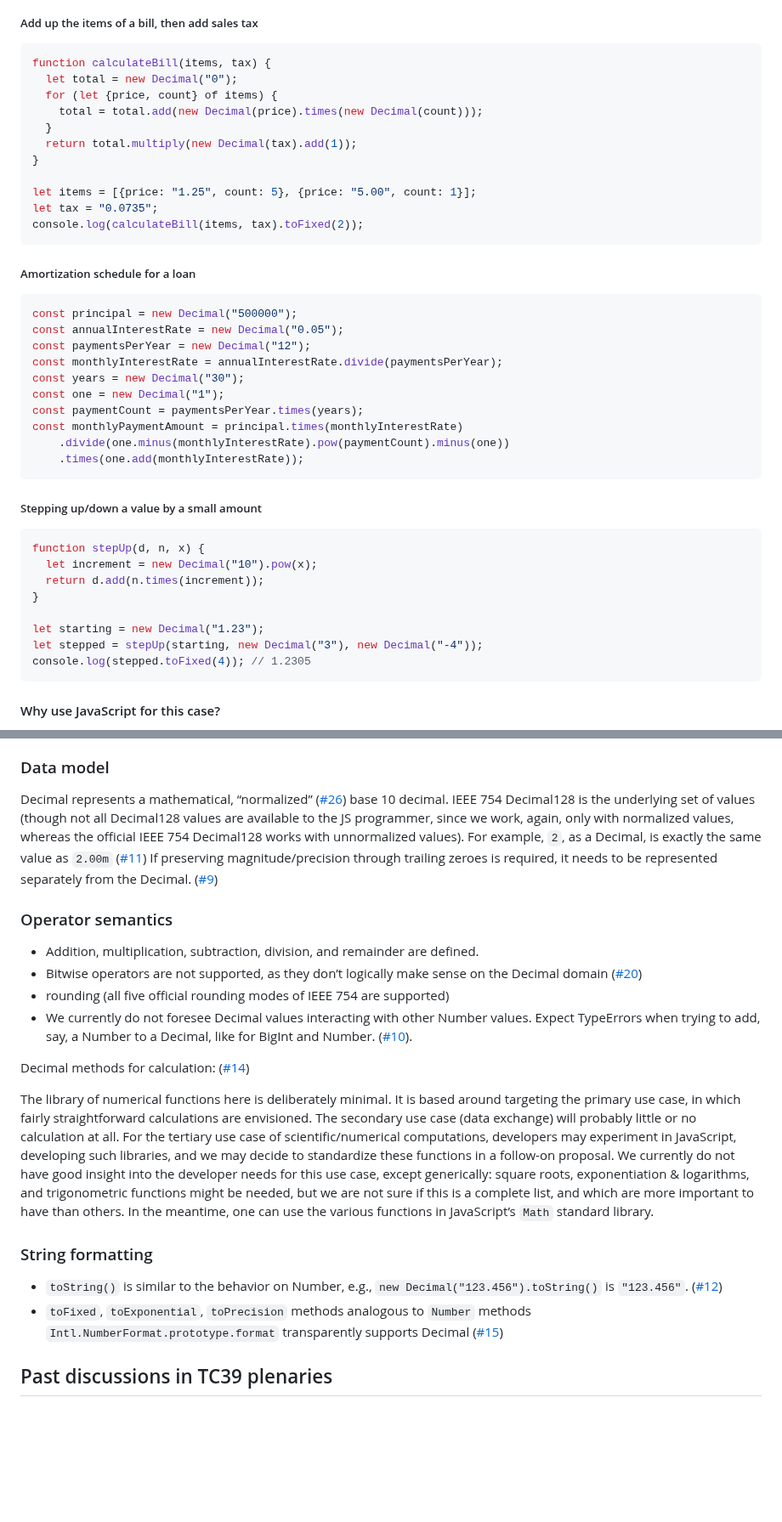
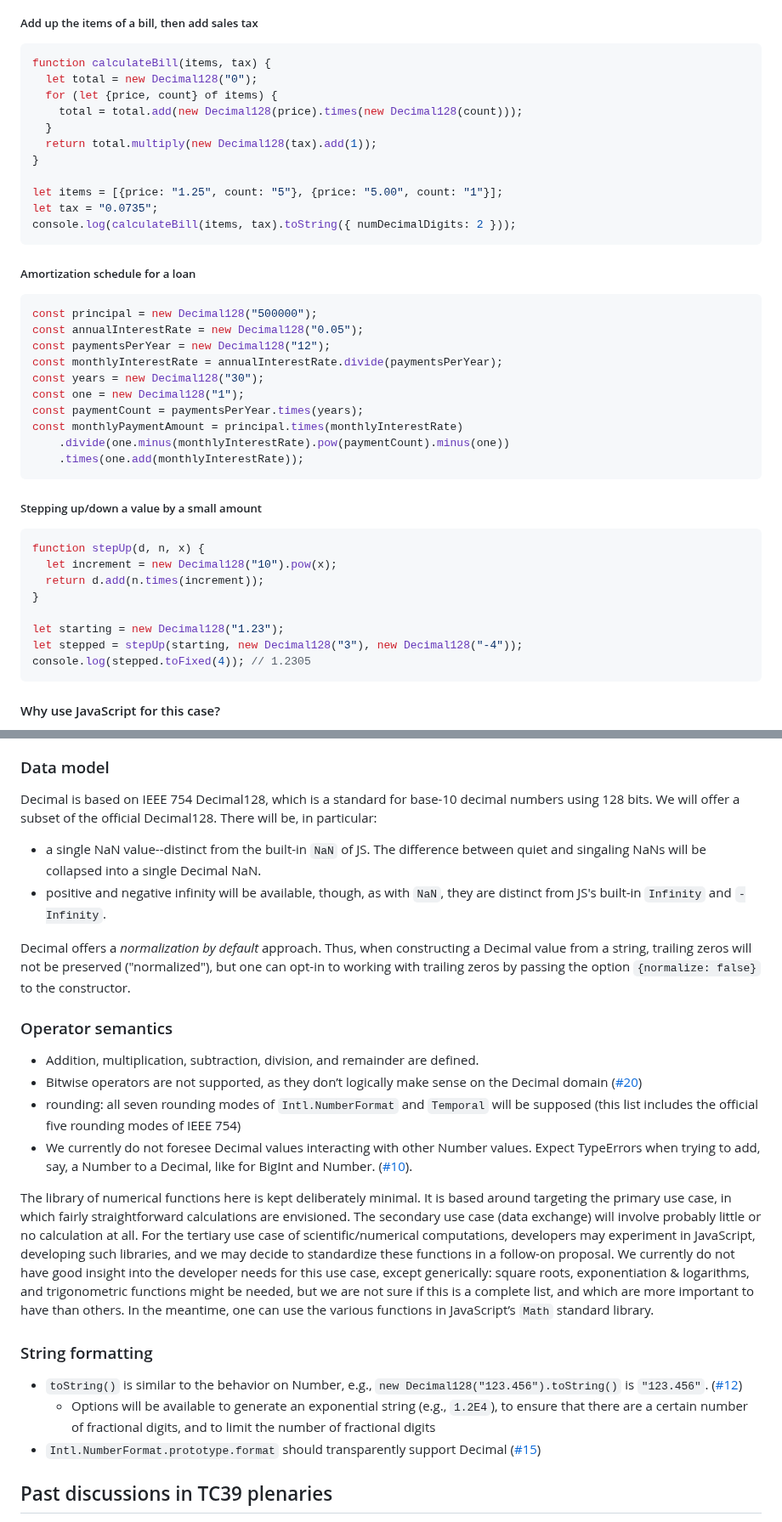
Before and after one commit to tc39/proposal-decimal, a Markdown page: README.md, 2 parts joined by grey strips. Shown at 85% size. Drawn GitHub-style; blank space fills up the shorter version.

Commit message:
Clean up README
+ Use `Decimal128` as the object name
+ Fix bugs in code samples
+ Shorten discussion of "advanced" mathematical functions

````diff
--- a/README.md
+++ b/README.md
@@ -39,27 +39,27 @@ Many currencies tend to be expressed with decimal quantities. Although it’s po
 
 ```js
 function calculateBill(items, tax) {
-  let total = new Decimal("0");
+  let total = new Decimal128("0");
   for (let {price, count} of items) {
-    total = total.add(new Decimal(price).times(new Decimal(count)));
+    total = total.add(new Decimal128(price).times(new Decimal128(count)));
   }
-  return total.multiply(new Decimal(tax).add(1));
+  return total.multiply(new Decimal128(tax).add(1));
 }
 
-let items = [{price: "1.25", count: 5}, {price: "5.00", count: 1}];
+let items = [{price: "1.25", count: "5"}, {price: "5.00", count: "1"}];
 let tax = "0.0735";
-console.log(calculateBill(items, tax).toFixed(2));
+console.log(calculateBill(items, tax).toString({ numDecimalDigits: 2 }));
 ```
 
 ##### Amortization schedule for a loan
 
 ```js
-const principal = new Decimal("500000");
-const annualInterestRate = new Decimal("0.05");
-const paymentsPerYear = new Decimal("12");
+const principal = new Decimal128("500000");
+const annualInterestRate = new Decimal128("0.05");
+const paymentsPerYear = new Decimal128("12");
 const monthlyInterestRate = annualInterestRate.divide(paymentsPerYear);
-const years = new Decimal("30");
-const one = new Decimal("1");
+const years = new Decimal128("30");
+const one = new Decimal128("1");
 const paymentCount = paymentsPerYear.times(years);
 const monthlyPaymentAmount = principal.times(monthlyInterestRate)
     .divide(one.minus(monthlyInterestRate).pow(paymentCount).minus(one))
@@ -70,12 +70,12 @@ const monthlyPaymentAmount = principal.times(monthlyInterestRate)
 
 ```js
 function stepUp(d, n, x) {
-  let increment = new Decimal("10").pow(x);
+  let increment = new Decimal128("10").pow(x);
   return d.add(n.times(increment));
 }
 
-let starting = new Decimal("1.23");
-let stepped = stepUp(starting, new Decimal("3"), new Decimal("-4"));
+let starting = new Decimal128("1.23");
+let stepped = stepUp(starting, new Decimal128("3"), new Decimal128("-4"));
 console.log(stepped.toFixed(4)); // 1.2305
 ```
 
@@ -234,23 +234,27 @@ With Decimal we do not envision a new literal syntax. One could consider one, su
 
 ### Data model
 
-Decimal represents a mathematical, “normalized” ([#26](https://github.com/tc39/proposal-decimal/issues/26)) base 10 decimal. IEEE 754 Decimal128 is the underlying set of values (though not all Decimal128 values are available to the JS programmer, since we work, again, only with normalized values, whereas the official IEEE 754 Decimal128 works with unnormalized values). For example, `2`, as a Decimal, is exactly the same value as `2.00m` ([#11](https://github.com/tc39/proposal-decimal/issues/11)) If preserving magnitude/precision through trailing zeroes is required, it needs to be represented separately from the Decimal. ([#9](https://github.com/tc39/proposal-decimal/issues/9))
+Decimal is based on IEEE 754 Decimal128, which is a standard for base-10 decimal numbers using 128 bits. We will offer a subset of the official Decimal128. There will be, in particular:
+
++ a single NaN value--distinct from the built-in `NaN` of JS. The difference between quiet and singaling NaNs will be collapsed into a single Decimal NaN.
++ positive and negative infinity will be available, though, as with `NaN`, they are distinct from JS's built-in `Infinity` and `-Infinity`.
+
+Decimal offers a *normalization by default* approach. Thus, when constructing a Decimal value from a string, trailing zeros will not be preserved ("normalized"), but one can opt-in to working with trailing zeros by passing the option `{normalize: false}` to the constructor.
 
 ### Operator semantics
 
 + Addition, multiplication, subtraction, division, and remainder are defined.
 + Bitwise operators are not supported, as they don’t logically make sense on the Decimal domain ([#20](https://github.com/tc39/proposal-decimal/issues/20))
-+ rounding (all five official rounding modes of IEEE 754 are supported)
++ rounding: all seven rounding modes of `Intl.NumberFormat` and `Temporal` will be supposed (this list includes the official five rounding modes of IEEE 754)
 + We currently do not foresee Decimal values interacting with other Number values.  Expect TypeErrors when trying to add, say, a Number to a Decimal, like for BigInt and Number. ([#10](https://github.com/tc39/proposal-decimal/issues/10)).
 
-Decimal methods for calculation: ([#14](https://github.com/tc39/proposal-decimal/issues/14))
-
-The library of numerical functions here is deliberately minimal. It is based around targeting the primary use case, in which fairly straightforward calculations are envisioned. The secondary use case (data exchange) will probably little or no calculation at all. For the tertiary use case of scientific/numerical computations, developers may experiment in JavaScript, developing such libraries, and we may decide to standardize these functions in a follow-on proposal. We currently do not have good insight into the developer needs for this use case, except generically: square roots, exponentiation & logarithms, and trigonometric functions might be needed, but we are not sure if this is a complete list, and which are more important to have than others. In the meantime, one can use the various functions in JavaScript’s `Math` standard library.
+The library of numerical functions here is kept deliberately minimal. It is based around targeting the primary use case, in which fairly straightforward calculations are envisioned. The secondary use case (data exchange) will involve probably little or no calculation at all. For the tertiary use case of scientific/numerical computations, developers may experiment in JavaScript, developing such libraries, and we may decide to standardize these functions in a follow-on proposal. We currently do not have good insight into the developer needs for this use case, except generically: square roots, exponentiation & logarithms, and trigonometric functions might be needed, but we are not sure if this is a complete list, and which are more important to have than others. In the meantime, one can use the various functions in JavaScript’s `Math` standard library.
 
 ### String formatting
 
-+ `toString()` is similar to the behavior on Number, e.g., `new Decimal("123.456").toString()` is `"123.456"`. ([#12](https://github.com/tc39/proposal-decimal/issues/12))
-+ `toFixed`, `toExponential`, `toPrecision` methods analogous to `Number` methods `Intl.NumberFormat.prototype.format` transparently supports Decimal ([#15](https://github.com/tc39/proposal-decimal/issues/15))
++ `toString()` is similar to the behavior on Number, e.g., `new Decimal128("123.456").toString()` is `"123.456"`. ([#12](https://github.com/tc39/proposal-decimal/issues/12))
+  + Options will be available to generate an exponential string (e.g., `1.2E4`), to ensure that there are a certain number of fractional digits, and to limit the number of fractional digits
++ `Intl.NumberFormat.prototype.format` should transparently support Decimal ([#15](https://github.com/tc39/proposal-decimal/issues/15))
 
 ## Past discussions in TC39 plenaries
 
````
Also changed, not shown: other parts of README.md (+2 -2 lines).
